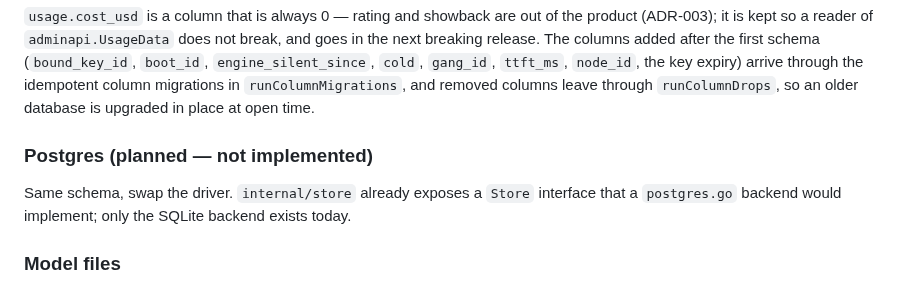
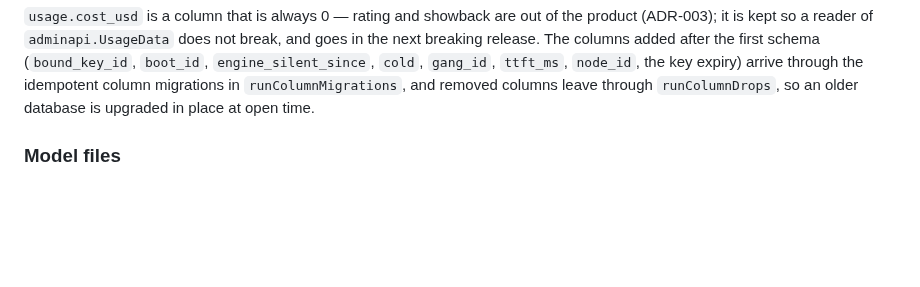
Before and after one commit to opod-io/opod-core, a Markdown page: ARCHITECTURE.md, the part around the change. GitHub-like rendering; blank space fills up the shorter version.

Commit message:
docs: drop the planned Postgres store from ARCHITECTURE (T9.53)
The leader keeps its state in SQLite, and under a manager it rebuilds
from the mounted plan and auth files, so a second store has no user.

Co-Authored-By: Claude Opus 5.5 <noreply@anthropic.com>
Signed-off-by: Hadi Honarvar <hadi.work.ca@gmail.com>

```diff
--- a/ARCHITECTURE.md
+++ b/ARCHITECTURE.md
@@ -683,10 +683,6 @@ so a reader of `adminapi.UsageData` does not break, and goes in the next breakin
 after the first schema (`bound_key_id`, `boot_id`, `engine_silent_since`, `cold`, `gang_id`, `ttft_ms`,
 `node_id`, the key expiry) arrive through the idempotent column migrations in
 `runColumnMigrations`, and removed columns leave through `runColumnDrops`, so an older database is upgraded in place at open time.
-
-### Postgres (planned — not implemented)
-
-Same schema, swap the driver. `internal/store` already exposes a `Store` interface that a `postgres.go` backend would implement; only the SQLite backend exists today.
 
 ### Model files
 
```
